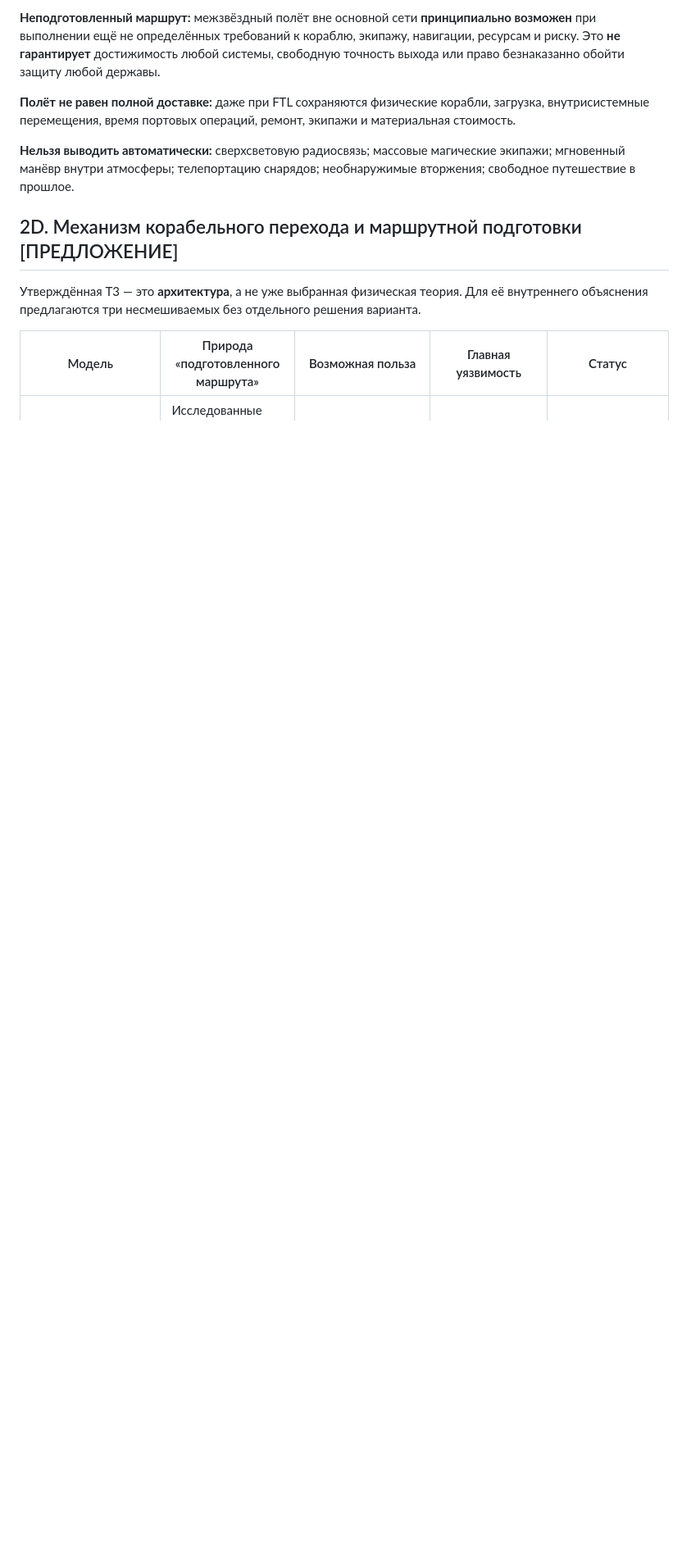
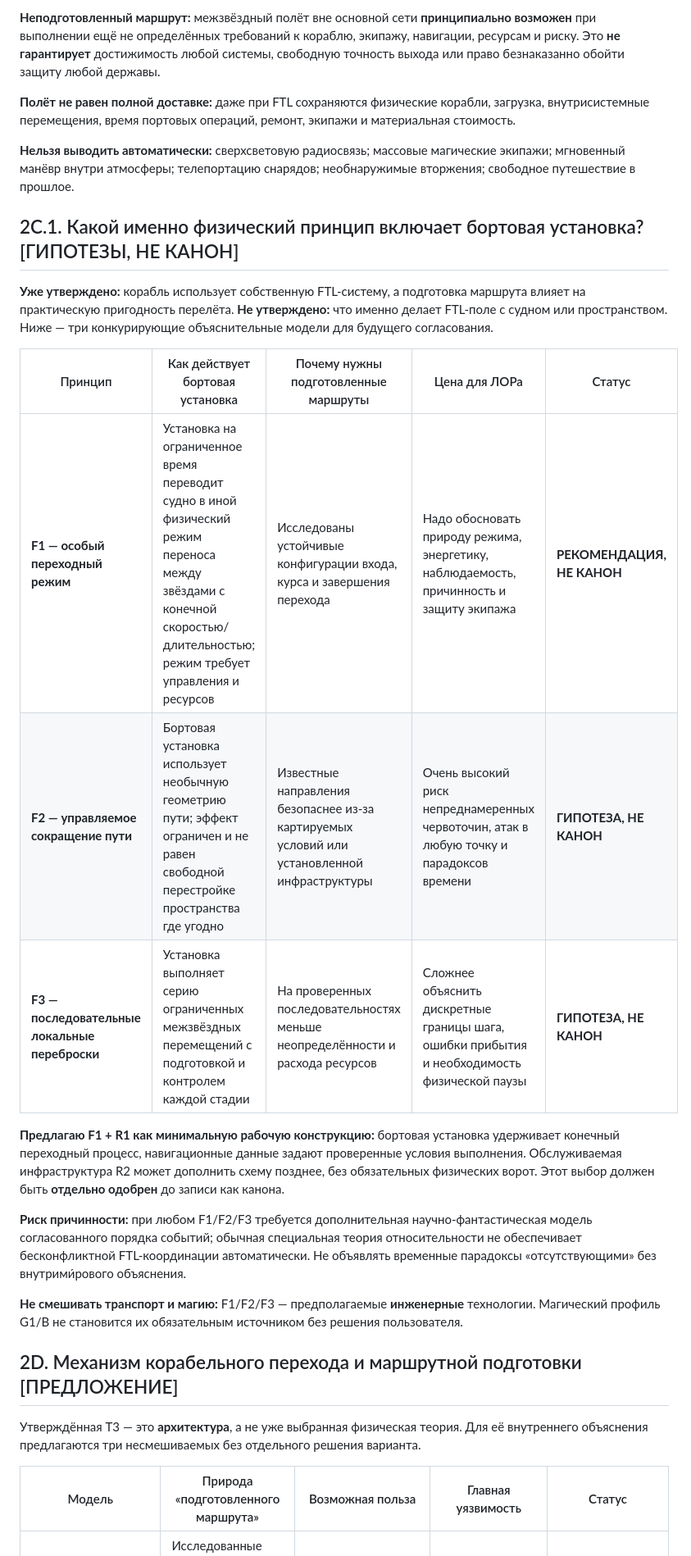
Before and after one commit to AyseeAryse/nexusRPG1, a Markdown page: docs/worldbuilding/STELLAR_TRAVEL_AND_COMMS.md, the part around one of its changes. Shown at 82% size. Drawn GitHub-style; blank space fills up the shorter version.

Commit message:
docs(lore): add alternative FTL physical mechanisms without canonizing speculative physics

```diff
--- a/docs/worldbuilding/STELLAR_TRAVEL_AND_COMMS.md
+++ b/docs/worldbuilding/STELLAR_TRAVEL_AND_COMMS.md
@@ -62,6 +62,22 @@ FTL — **научно-фантастическое технологическо
 **Полёт не равен полной доставке:** даже при FTL сохраняются физические корабли, загрузка, внутрисистемные перемещения, время портовых операций, ремонт, экипажи и материальная стоимость.
 
 **Нельзя выводить автоматически:** сверхсветовую радиосвязь; массовые магические экипажи; мгновенный манёвр внутри атмосферы; телепортацию снарядов; необнаружимые вторжения; свободное путешествие в прошлое.
+
+## 2C.1. Какой именно физический принцип включает бортовая установка? [ГИПОТЕЗЫ, НЕ КАНОН]
+
+**Уже утверждено:** корабль использует собственную FTL-систему, а подготoвка маршрута влияет на практическую пригодность перелёта. **Не утверждено:** что именно делает FTL-поле с судном или пространством. Ниже — три конкурирующие объяснительные модели для будущего согласования.
+
+| Принцип | Как действует бортовая установка | Почему нужны подготовленные маршруты | Цена для ЛОРа | Статус |
+| --- | --- | --- | --- | --- |
+| **F1 — особый переходный режим** | Установка на ограниченное время переводит судно в иной физический режим переноса между звёздами с конечной скоростью/длительностью; режим требует управления и ресурсов | Исследованы устойчивые конфигурации входа, курса и завершения перехода | Надо обосновать природу режима, энергетику, наблюдаемость, причинность и защиту экипажа | **РЕКОМЕНДАЦИЯ, НЕ КАНОН** |
+| **F2 — управляемое сокращение пути** | Бортовая установка использует необычную геометрию пути; эффект ограничен и не равен свободной перестройке пространства где угодно | Известные направления безопаснее из-за картируемых условий или установленной инфраструктуры | Очень высокий риск непреднамеренных червоточин, атак в любую точку и парадоксов времени | **ГИПОТЕЗА, НЕ КАНОН** |
+| **F3 — последовательные локальные переброски** | Установка выполняет серию ограниченных межзвёздных перемещений с подготовкой и контролем каждой стадии | На проверенных последовательностях меньше неопределённости и расхода ресурсов | Сложнее объяснить дискретные границы шага, ошибки прибытия и необходимость физической паузы | **ГИПОТЕЗА, НЕ КАНОН** |
+
+**Предлагаю F1 + R1 как минимальную рабочую конструкцию:** бортовая установка удерживает конечный переходный процесс, навигационные данные задают проверенные условия выполнения. Обслуживаемая инфраструктура R2 может дополнить схему позднее, без обязательных физических ворот. Этот выбор должен быть **отдельно одобрен** до записи как канона.
+
+**Риск причинности:** при любом F1/F2/F3 требуется дополнительная научно-фантастическая модель согласованного порядка событий; обычная специальная теория относительности не обеспечивает бесконфликтной FTL-координации автоматически. Не объявлять временные парадоксы «отсутствующими» без внутрими́рового объяснения.
+
+**Не смешивать транспорт и магию:** F1/F2/F3 — предполагаемые **инженерные** технологии. Магический профиль G1/B не становится их обязательным источником без решения пользователя.
 
 ## 2D. Механизм корабельного перехода и маршрутной подготовки [ПРЕДЛОЖЕНИЕ]
 
```
Also changed, not shown: other parts of docs/worldbuilding/STELLAR_TRAVEL_AND_COMMS.md (+3 -3 lines).
